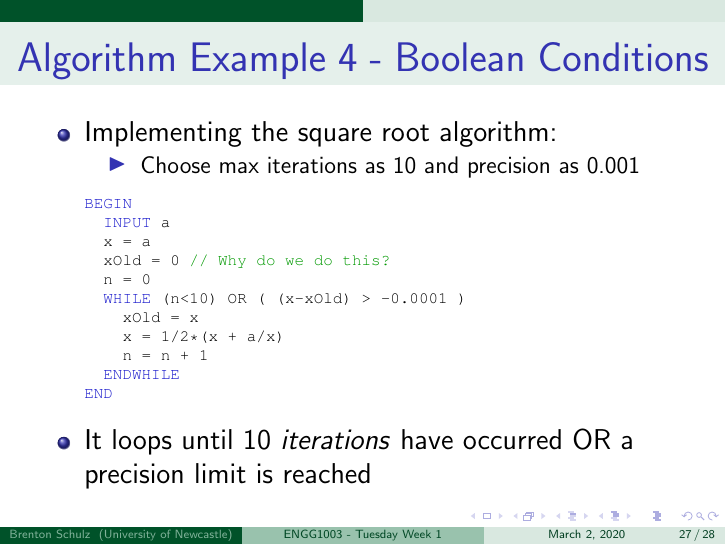
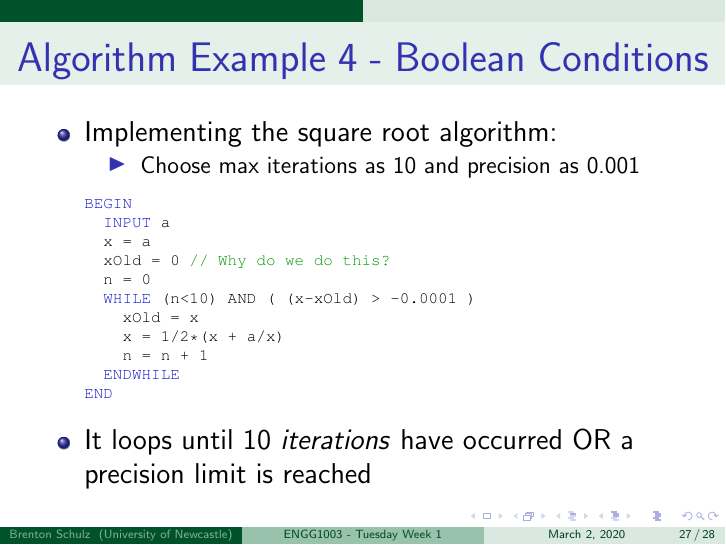
Before and after one commit to bschulznewy/engg1003, LaTeX slides (Lectures/2020/LectureTuesWk1.tex): page 28 of 29. Compiled offline with pdfLaTeX.

Commit message:
I'm a derp

```diff
--- a/Lectures/2020/LectureTuesWk1.tex
+++ b/Lectures/2020/LectureTuesWk1.tex
@@ -529,7 +529,7 @@ BEGIN
 	x = a
 	xOld = 0 // Why do we do this?
 	n = 0
-	WHILE (n<10) OR ( (x-xOld) > -0.0001 )
+	WHILE (n<10) AND ( (x-xOld) > -0.0001 )
 		xOld = x
 		x = 1/2*(x + a/x)
 		n = n + 1
```
Also changed, not shown: Lectures/2020/LectureTuesWk1.pdf, Lectures/2020/LectureTuesWk1.tex (2 more changed lines).
